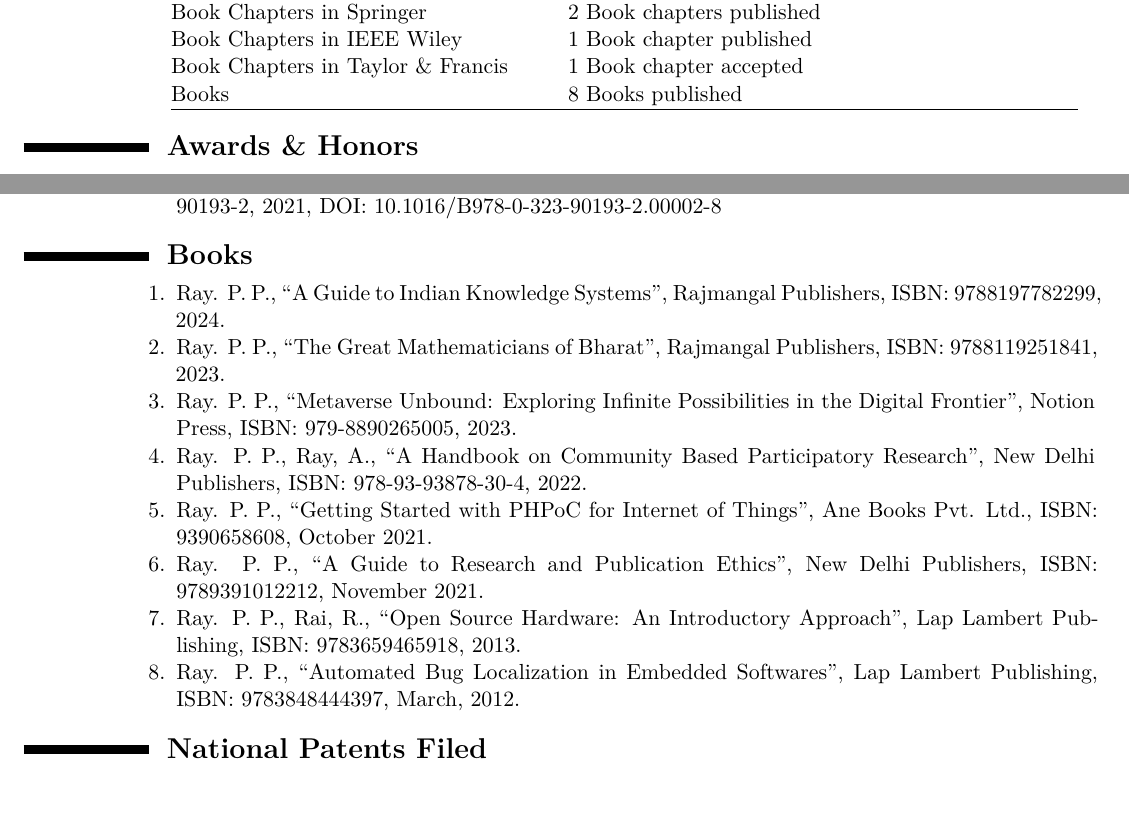
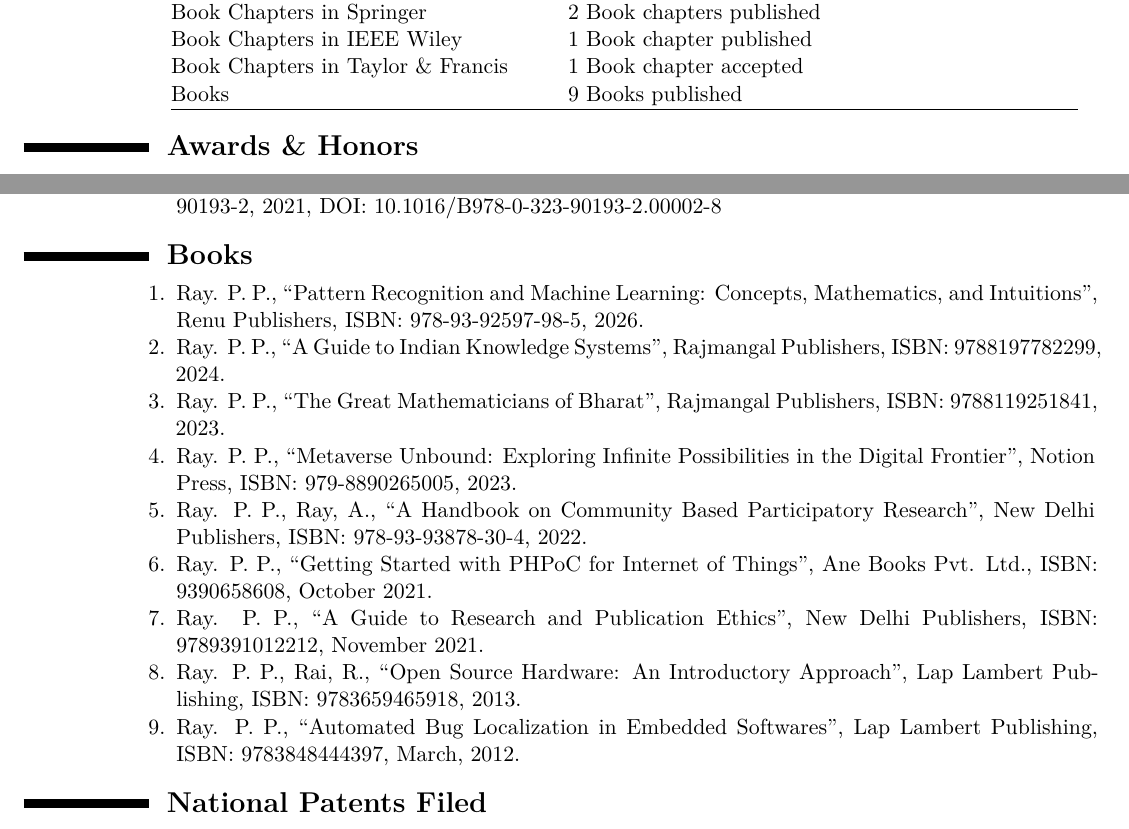
Before and after one commit to ParthaPRay/ParthaPRay.github.io, a LaTeX CV (assets/ParthaPratimRay_CV_Latex.tex): two parts of pages 2 and 15 of 26, joined at a grey line, cut so that both start at the same text. The pictures show the PDF file assets/ParthaPratimRay_CV_Latex.pdf that the author committed with the source.

Commit message:
Add files via upload

```diff
--- a/assets/ParthaPratimRay_CV_Latex.tex
+++ b/assets/ParthaPratimRay_CV_Latex.tex
@@ -86,7 +86,7 @@
 	Book Chapters in Springer & 2 Book chapters published \\
 	Book Chapters in IEEE Wiley & 1 Book chapter published \\
 	Book Chapters in Taylor \& Francis & 1 Book chapter accepted \\
-	Books & 8 Books published \\
+	Books & 9 Books published \\
 	\hline
 \end{tabular}
 \end{center}
@@ -575,6 +575,8 @@
 
 \begin{adjustwidth}{6em}{0pt}
 	\begin{enumerate}
+
+		\item Ray. P. P., “Pattern Recognition and Machine Learning: Concepts, Mathematics, and Intuitions”, Renu Publishers, ISBN: 978-93-92597-98-5, 2026.
 
 		\item Ray. P. P., “A Guide to Indian Knowledge Systems”, Rajmangal Publishers, ISBN: 9788197782299, 2024.
 
```
Also changed, not shown: assets/ParthaPratimRay_CV_Latex.pdf.
